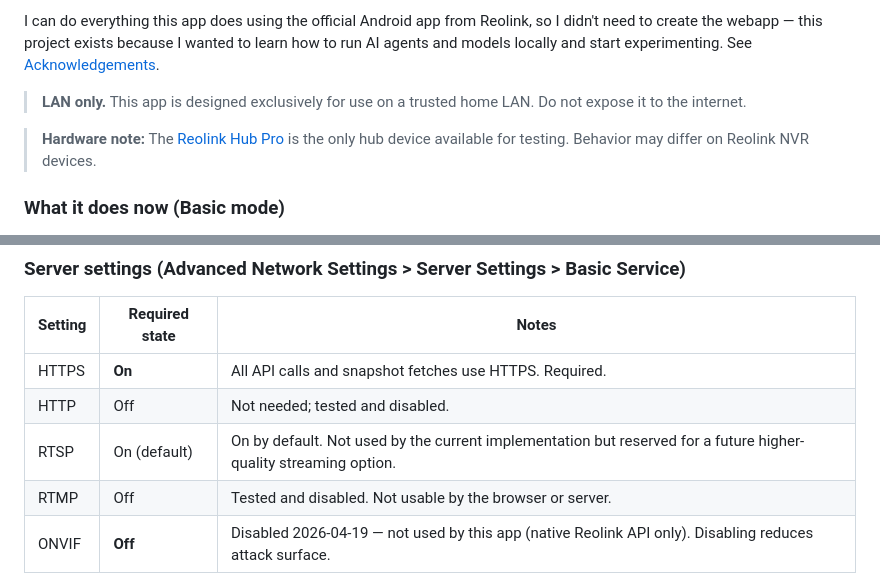
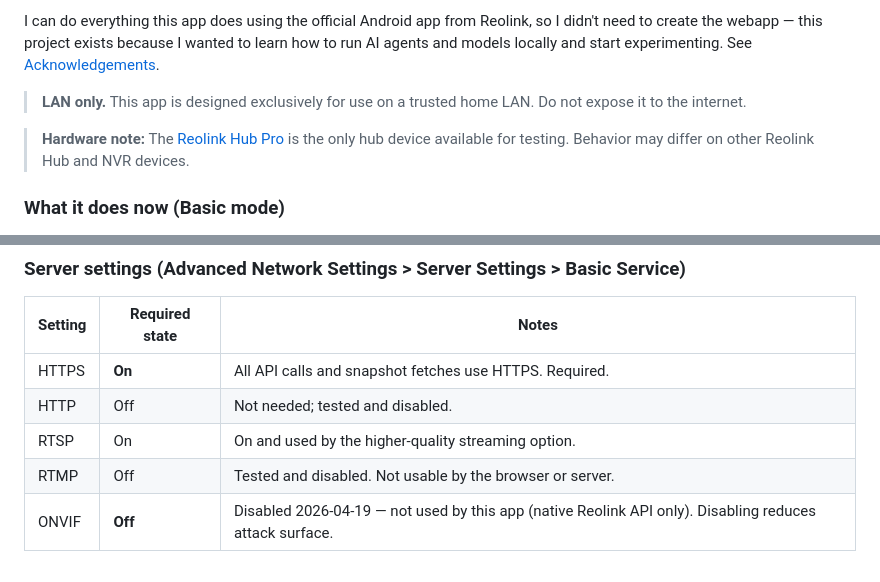
Before and after one commit to matthewhelmke/reolink-viewer, a Markdown page: README.md, 2 parts joined by grey strips. Rendered like a GitHub page.

Commit message:
minor readme edits

```diff
--- a/README.md
+++ b/README.md
@@ -13,7 +13,7 @@ I can do everything this app does using the official Android app from Reolink, s
 
 > **LAN only.** This app is designed exclusively for use on a trusted home LAN. Do not expose it to the internet.
 
-> **Hardware note:** The [Reolink Hub Pro](https://reolink.com/product/reolink-home-hub-pro/) is the only hub device available for testing. Behavior may differ on Reolink NVR devices.
+> **Hardware note:** The [Reolink Hub Pro](https://reolink.com/product/reolink-home-hub-pro/) is the only hub device available for testing. Behavior may differ on other Reolink Hub and NVR devices.
 
 
 ### What it does now (Basic mode)
@@ -75,7 +75,7 @@ Some aspects of this application require specific settings in the Reolink Hub Pr
 |---------|---------------|-------|
 | HTTPS   | **On**        | All API calls and snapshot fetches use HTTPS. Required. |
 | HTTP    | Off           | Not needed; tested and disabled. |
-| RTSP    | On (default)  | On by default. Not used by the current implementation but reserved for a future higher-quality streaming option. |
+| RTSP    | On            | On and used by the higher-quality streaming option. |
 | RTMP    | Off           | Tested and disabled. Not usable by the browser or server. |
 | ONVIF   | **Off**       | Disabled 2026-04-19 — not used by this app (native Reolink API only). Disabling reduces attack surface. |
 
```
